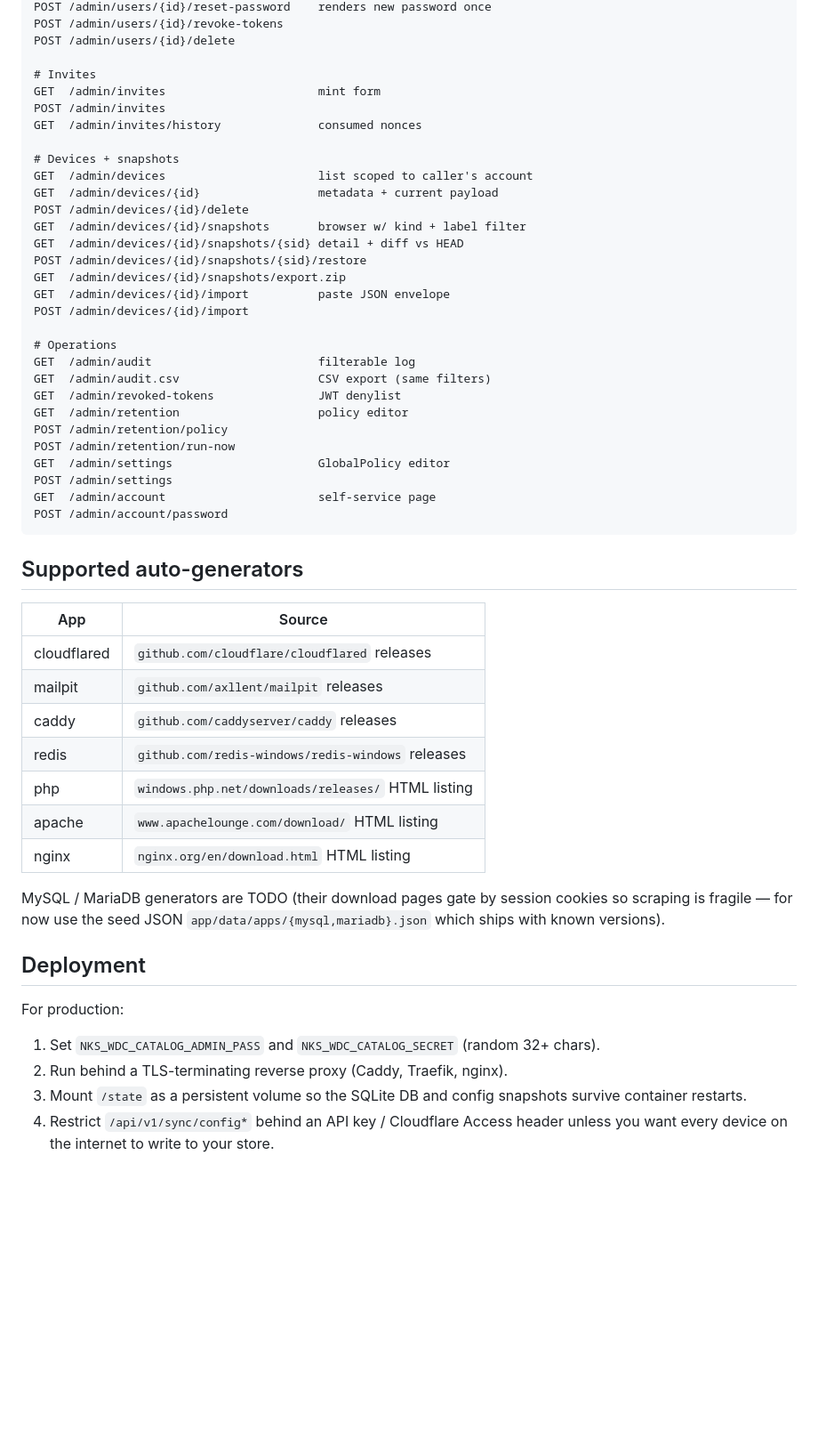
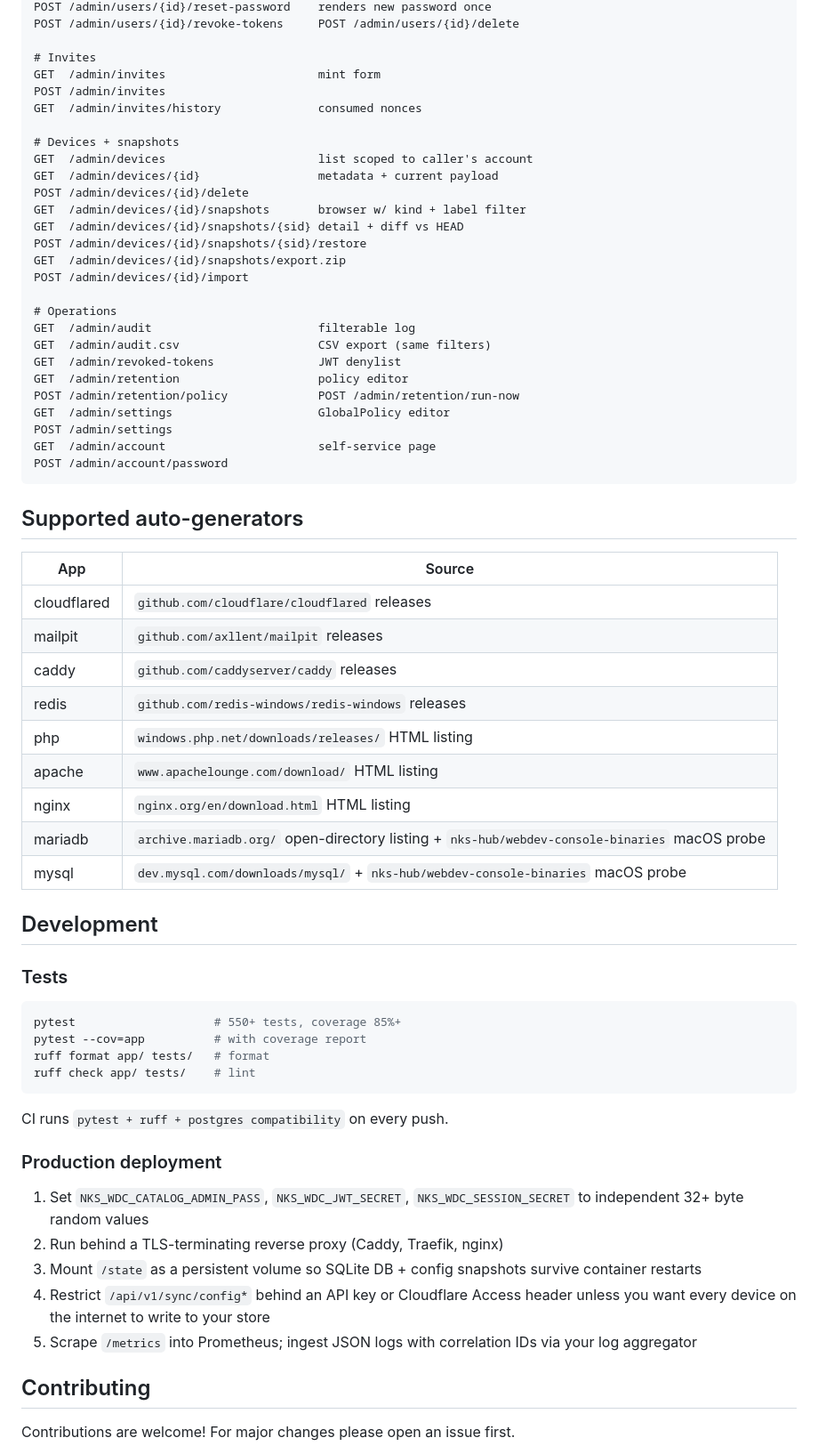
Before and after one commit to nks-hub/wdc-catalog-api, a Markdown page: README.md, the part around one of its changes. Shown at 89% size. Rendered like a GitHub page; blank space fills up the shorter version.

````diff
--- a/README.md
+++ b/README.md
@@ -154,6 +138,5 @@ POST /admin/users/{id}/resume
 POST /admin/users/{id}/reset-password    renders new password once
-POST /admin/users/{id}/revoke-tokens
-POST /admin/users/{id}/delete
+POST /admin/users/{id}/revoke-tokens     POST /admin/users/{id}/delete
 
 # Invites
 GET  /admin/invites                      mint form
@@ -168,7 +151,6 @@ GET  /admin/devices/{id}/snapshots       browser w/ kind + label filter
 GET  /admin/devices/{id}/snapshots/{sid} detail + diff vs HEAD
 POST /admin/devices/{id}/snapshots/{sid}/restore
 GET  /admin/devices/{id}/snapshots/export.zip
-GET  /admin/devices/{id}/import          paste JSON envelope
 POST /admin/devices/{id}/import
 
 # Operations
@@ -176,8 +158,7 @@ GET  /admin/audit                        filterable log
 GET  /admin/audit.csv                    CSV export (same filters)
 GET  /admin/revoked-tokens               JWT denylist
 GET  /admin/retention                    policy editor
-POST /admin/retention/policy
-POST /admin/retention/run-now
+POST /admin/retention/policy             POST /admin/retention/run-now
 GET  /admin/settings                     GlobalPolicy editor
 POST /admin/settings
 GET  /admin/account                      self-service page
@@ -186,28 +167,40 @@ POST /admin/account/password
 
 ## Supported auto-generators
 
-| App | Source |
-| --- | --- |
-| cloudflared | `github.com/cloudflare/cloudflared` releases |
-| mailpit | `github.com/axllent/mailpit` releases |
-| caddy | `github.com/caddyserver/caddy` releases |
-| redis | `github.com/redis-windows/redis-windows` releases |
-| php | `windows.php.net/downloads/releases/` HTML listing |
-| apache | `www.apachelounge.com/download/` HTML listing |
-| nginx | `nginx.org/en/download.html` HTML listing |
+| App         | Source                                              |
+| ----------- | --------------------------------------------------- |
+| cloudflared | `github.com/cloudflare/cloudflared` releases        |
+| mailpit     | `github.com/axllent/mailpit` releases               |
+| caddy       | `github.com/caddyserver/caddy` releases             |
+| redis       | `github.com/redis-windows/redis-windows` releases   |
+| php         | `windows.php.net/downloads/releases/` HTML listing  |
+| apache      | `www.apachelounge.com/download/` HTML listing       |
+| nginx       | `nginx.org/en/download.html` HTML listing           |
+| mariadb     | `archive.mariadb.org/` open-directory listing + `nks-hub/webdev-console-binaries` macOS probe |
+| mysql       | `dev.mysql.com/downloads/mysql/` + `nks-hub/webdev-console-binaries` macOS probe |
 
-MySQL / MariaDB generators are TODO (their download pages gate by
-session cookies so scraping is fragile — for now use the seed JSON
-`app/data/apps/{mysql,mariadb}.json` which ships with known versions).
+## Development
 
-## Deployment
+### Tests
 
-For production:
+```bash
+pytest                    # 550+ tests, coverage 85%+
+pytest --cov=app          # with coverage report
+ruff format app/ tests/   # format
+ruff check app/ tests/    # lint
+```
 
-1. Set `NKS_WDC_CATALOG_ADMIN_PASS` and `NKS_WDC_CATALOG_SECRET` (random 32+ chars).
-2. Run behind a TLS-terminating reverse proxy (Caddy, Traefik, nginx).
-3. Mount `/state` as a persistent volume so the SQLite DB and config
-   snapshots survive container restarts.
-4. Restrict `/api/v1/sync/config*` behind an API key / Cloudflare
-   Access header unless you want every device on the internet to
-   write to your store.
+CI runs `pytest + ruff + postgres compatibility` on every push.
+
+### Production deployment
+
+1. Set `NKS_WDC_CATALOG_ADMIN_PASS`, `NKS_WDC_JWT_SECRET`, `NKS_WDC_SESSION_SECRET` to independent 32+ byte random values
+2. Run behind a TLS-terminating reverse proxy (Caddy, Traefik, nginx)
+3. Mount `/state` as a persistent volume so SQLite DB + config snapshots survive container restarts
+4. Restrict `/api/v1/sync/config*` behind an API key or Cloudflare Access header unless you want every device on the internet to write to your store
+5. Scrape `/metrics` into Prometheus; ingest JSON logs with correlation IDs via your log aggregator
+
+## Contributing
+
+Contributions are welcome! For major changes please open an issue first.
+
````
Also changed, not shown: other parts of README.md (+80 -75 lines).
